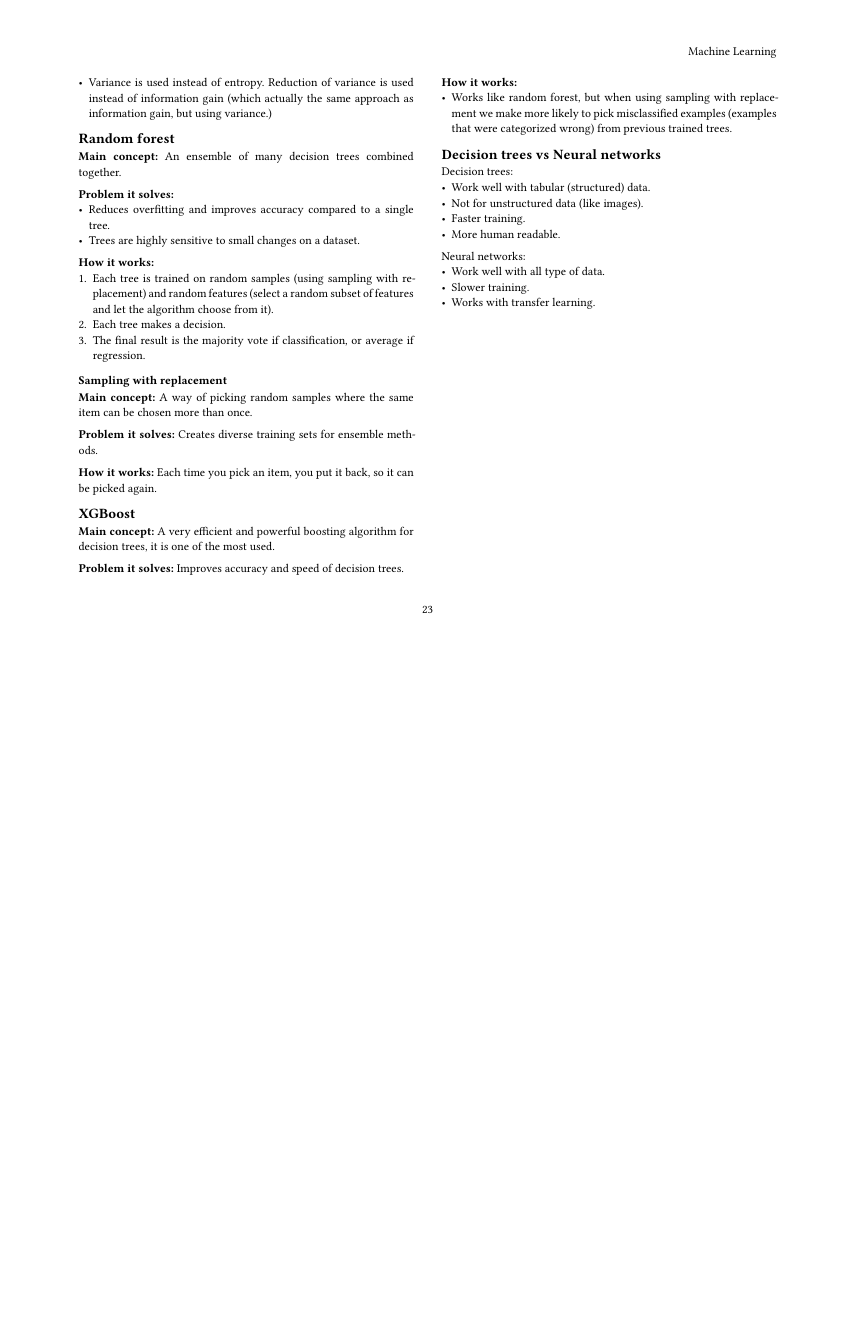
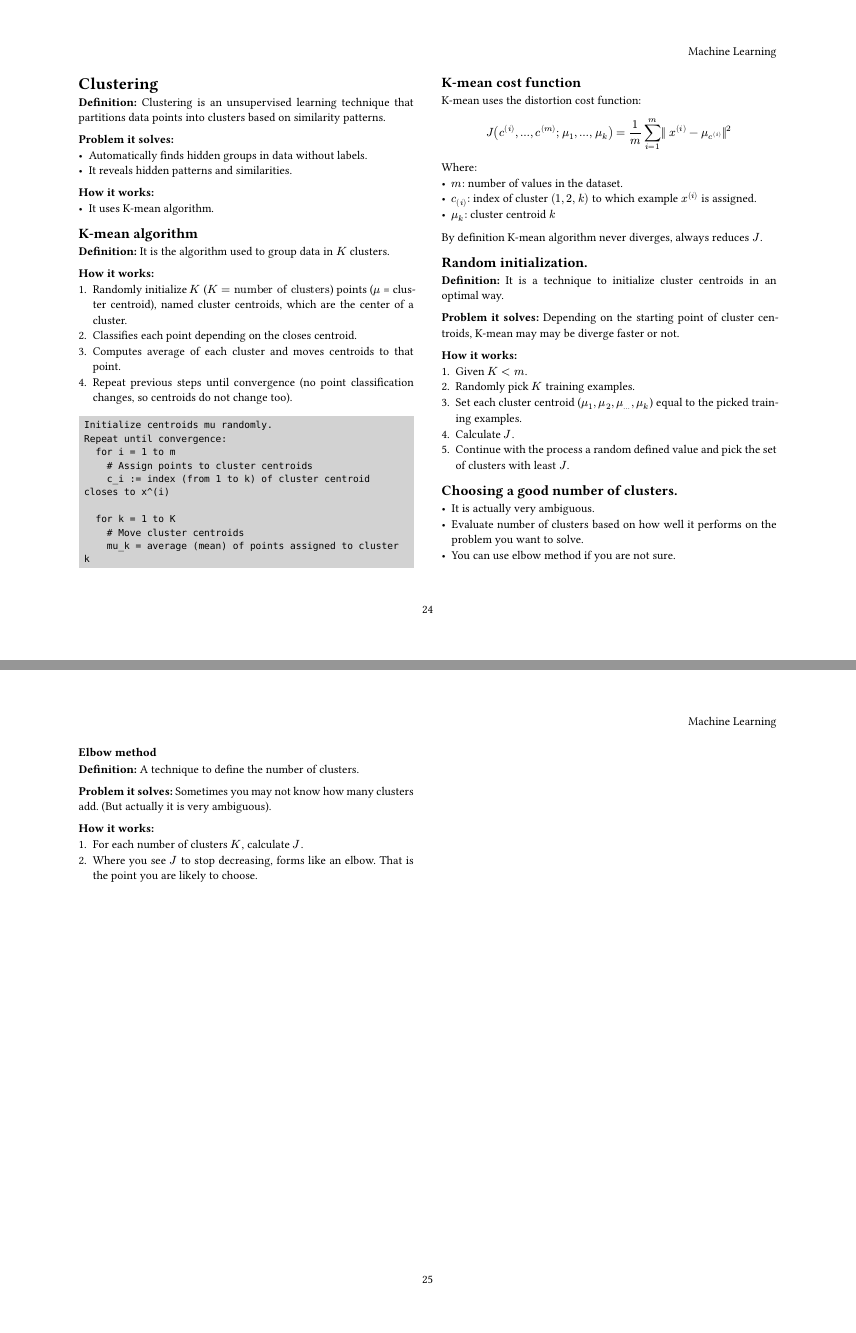
Before and after one commit to juanzq10dev/Juan-secret-vault, a Typst document (ai/machine-learning/handbook/main.typ, which reads ai/machine-learning/handbook/12-clustering/page.typ): page 23 of 23 before the commit and pages 24 and 25 of 25 after it, the two joined at a grey line, the shorter picture padded with empty space. Compiled offline with Typst 0.15.

Commit message:
Add clustering notes

````diff
--- /dev/null
+++ b/ai/machine-learning/handbook/12-clustering/page.typ
@@ -0,0 +1,70 @@
+= Clustering
+
+*Definition:* Clustering is an unsupervised learning technique that partitions data points into clusters based on similarity patterns.
+
+*Problem it solves: *
+- Automatically finds hidden groups in data without labels.
+- It reveals hidden patterns and similarities.
+
+*How it works:*
+- It uses K-mean algorithm.
+
+== K-mean algorithm
+*Definition:* It is the algorithm used to group data in $K$ clusters.
+
+*How it works:*
++ Randomly initialize $K$ ($K = "number of clusters"$) points ($mu$ = cluster centroid), named cluster centroids, which are the center of a cluster.
++ Classifies each point depending on the closes centroid.
++ Computes average of each cluster and moves centroids to that point.
++ Repeat previous steps until convergence (no point classification changes, so centroids do not change too).
+
+```
+Initialize centroids mu randomly.
+Repeat until convergence:
+  for i = 1 to m
+    # Assign points to cluster centroids
+    c_i := index (from 1 to k) of cluster centroid closes to x^(i)
+
+  for k = 1 to K
+    # Move cluster centroids
+    mu_k = average (mean) of points assigned to cluster k
+```
+
+== K-mean cost function
+K-mean uses the distortion cost function:
+$
+  J(c^((i)), ..., c^((m)); mu_1, ..., mu_k) = 1 / m sum_(i = 1)^m || x^((i)) - mu_(c^((i)))||^2
+$
+
+Where:
+- $m$: number of values in the dataset.
+- $c_((i))$: index of cluster $(1, 2, k)$ to which example $x^((i))$ is assigned.
+- $mu_k$: cluster centroid $k$
+
+By definition K-mean algorithm never diverges, always reduces $J$.
+
+== Random initialization.
+*Definition:* It is a technique to initialize cluster centroids in an optimal way.
+
+*Problem it solves:* Depending on the starting point of cluster centroids, K-mean may may be diverge faster or not.
+
+*How it works:*
++ Given  $K < m$.
++ Randomly pick $K$ training examples.
++ Set each cluster centroid ($mu_1, mu_2, mu_..., mu_k$) equal to the picked training examples.
++ Calculate $J$.
++ Continue with the process a random defined value and pick the set of clusters with least $J$.
+
+== Choosing a good number of clusters.
+- It is actually very ambiguous.
+- Evaluate number of clusters based on how well it performs on the problem you want to solve.
+- You can use elbow method if you are not sure.
+
+=== Elbow method
+*Definition:* A technique to define the number of clusters.
+
+*Problem it solves:* Sometimes you may not know how many clusters add. (But actually it is very ambiguous).
+
+*How it works:*
++ For each number of clusters $K$, calculate $J$.
++ Where you see $J$ to stop decreasing, forms like an elbow. That is the point you are likely to choose.
````
Also changed, not shown: ai/machine-learning/handbook/main.typ (+3 -0 lines).
